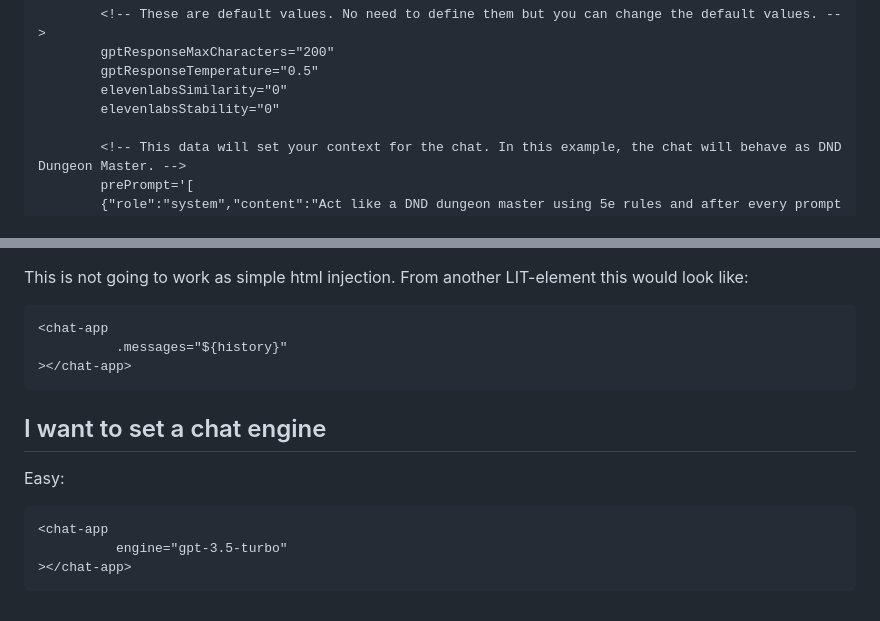
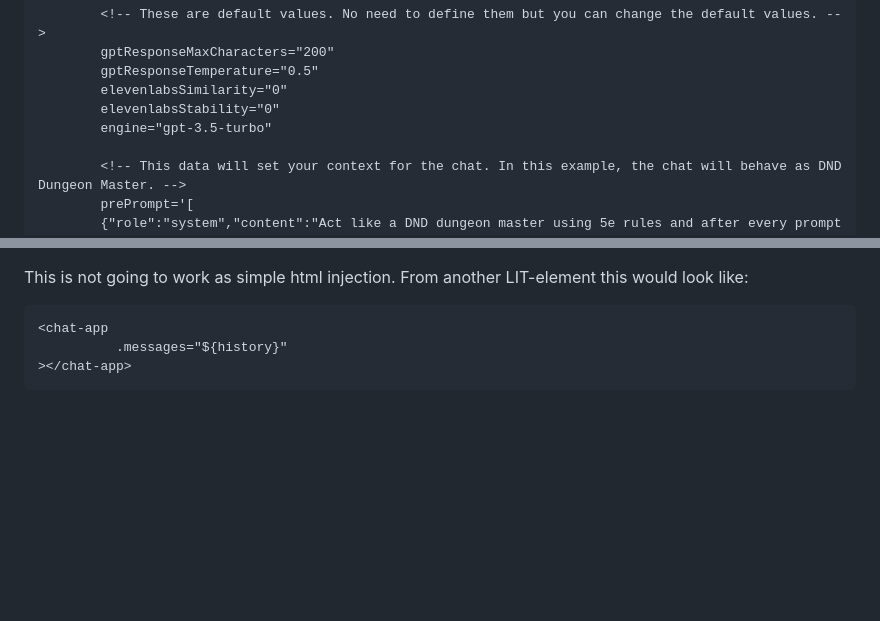
Before and after one commit to vroegop/chat-component, a Markdown page: readme.md, 2 parts joined by grey strips. Rendered like a GitHub page; blank space fills up the shorter version.

Commit message:
Engine in readme

````diff
--- a/readme.md
+++ b/readme.md
@@ -46,6 +46,7 @@ Options can be adjusted easily:
         gptResponseTemperature="0.5"
         elevenlabsSimilarity="0"
         elevenlabsStability="0"
+        engine="gpt-3.5-turbo"
 
         <!-- This data will set your context for the chat. In this example, the chat will behave as DND Dungeon Master. -->
         prePrompt='[
@@ -123,13 +124,3 @@ This is not going to work as simple html injection. From another LIT-element thi
           .messages="${history}"
 ></chat-app>
 ```
-
-## I want to set a chat engine
-
-Easy:
-
-```
-<chat-app
-          engine="gpt-3.5-turbo"
-></chat-app>
-```
````
